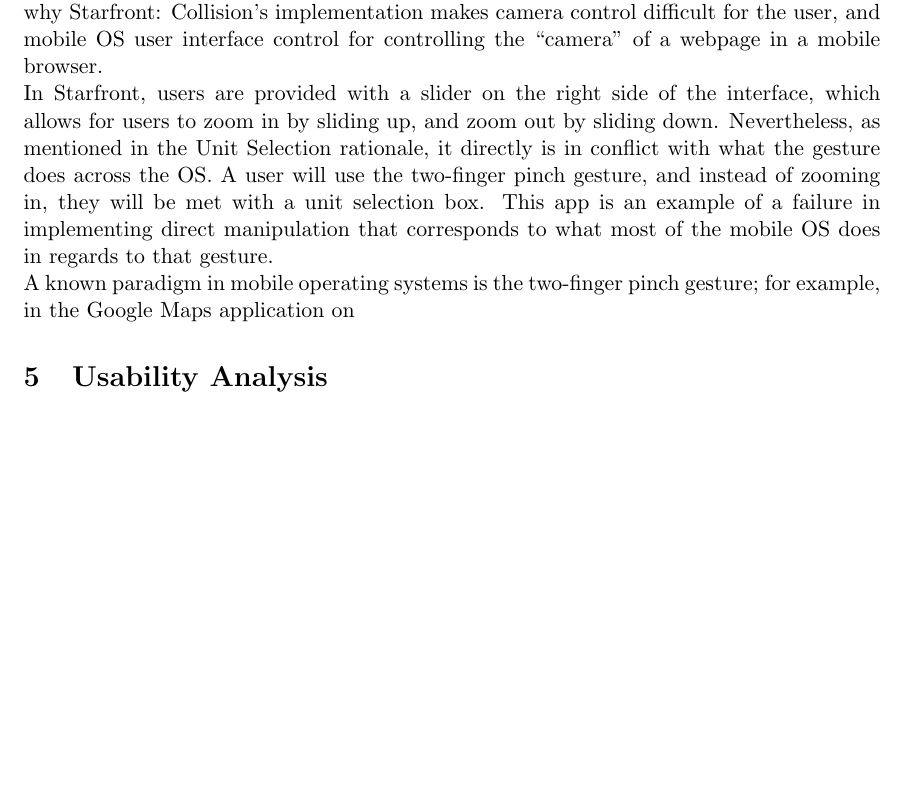
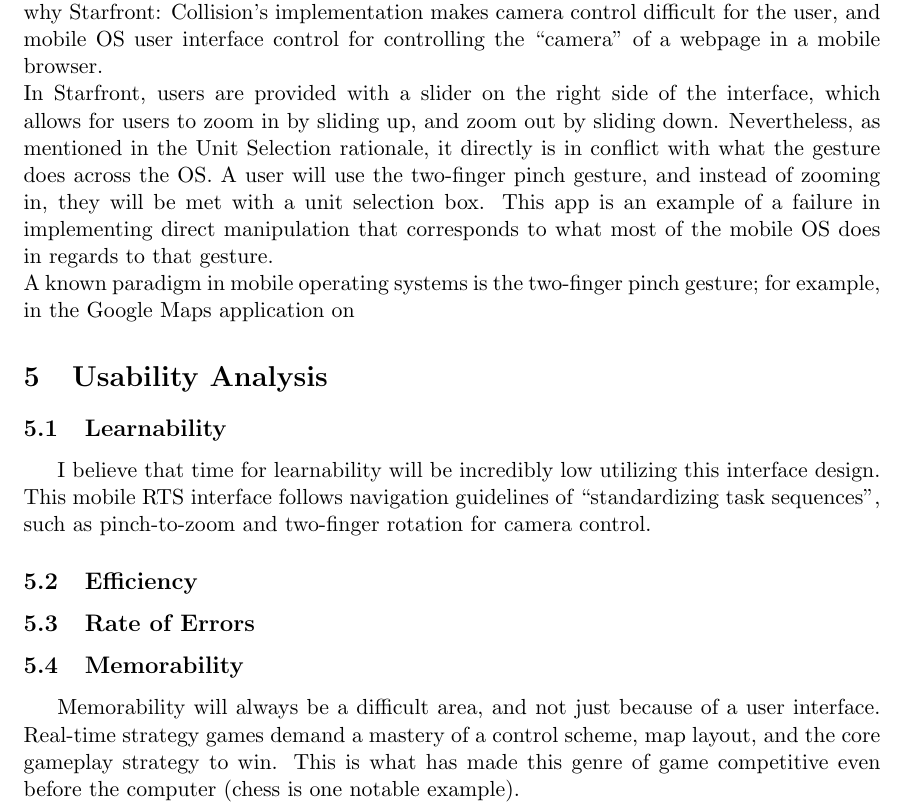
Before and after one commit to ebramanti/cmsi370, a LaTeX document (dream-design/dream-design.tex): part of page 5 of 5 before the commit and part of page 5 of 6 after it, cut so that both start at the same text, the shorter picture padded with empty space. Compiled offline with pdfLaTeX.

Commit message:
Added work to usability analysis

```diff
--- a/dream-design/dream-design.tex
+++ b/dream-design/dream-design.tex
@@ -54,4 +54,11 @@ To successfully approach designing a user interface for mobile RTS, my approach
 	%	TODO: Put pinch gesture photo here.
 	A known paradigm in mobile operating systems is the two-finger pinch gesture; for example, in the Google Maps application on
 \section{Usability Analysis}
+	\subsection{Learnability}
+	I believe that time for learnability will be incredibly low utilizing this interface design. This mobile RTS interface follows navigation guidelines of ``standardizing task sequences'', such as pinch-to-zoom and two-finger rotation for camera control.
+	\subsection{Efficiency}
+	\subsection{Rate of Errors}
+	\subsection{Memorability}
+	Memorability will always be a difficult area, and not just because of a user interface. Real-time strategy games demand a mastery of a control scheme, map layout, and the core gameplay strategy to win. This is what has made this genre of game competitive even before the computer (chess is one notable example).
+	\subsection{Satisfaction}
 \end{document}
```
Also changed, not shown: dream-design/dream-design.pdf.
